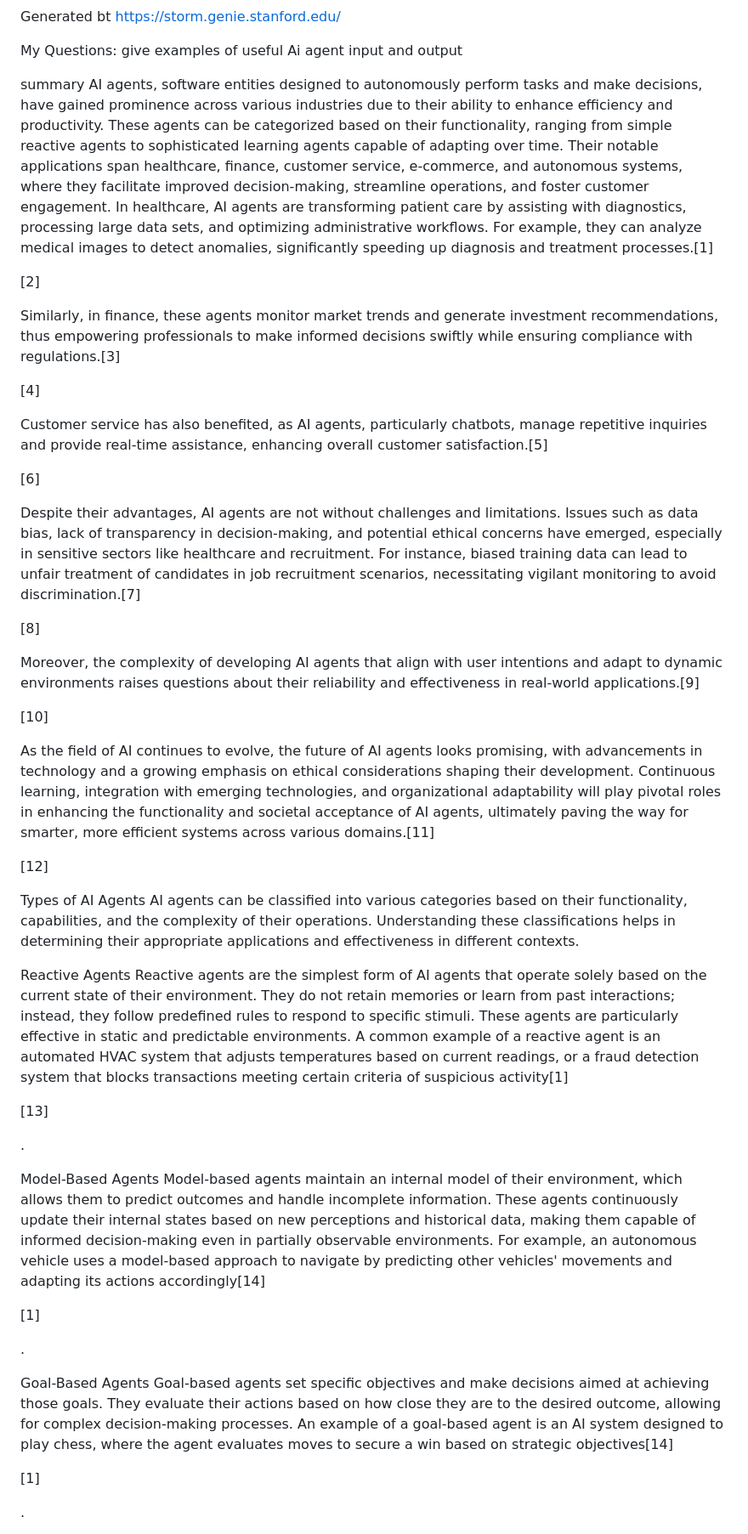
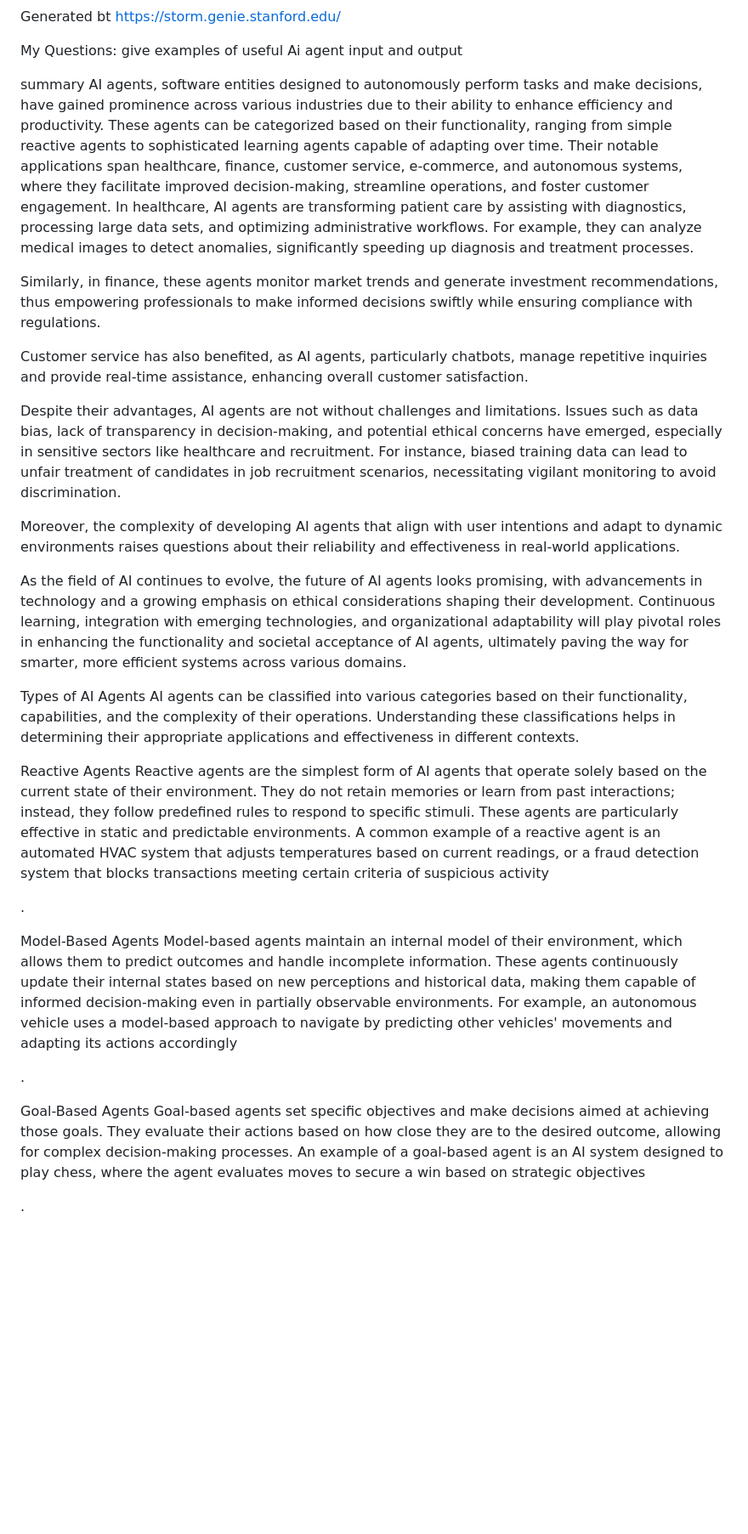
Before and after one commit to hpssjellis/my-examples-of-ai-agents, a Markdown page: README.md, the part around one of its changes. Shown at 85% size. Rendered like a GitHub page; blank space fills up the shorter version.

```diff
--- a/README.md
+++ b/README.md
@@ -12,104 +12,45 @@ Generated bt  https://storm.genie.stanford.edu/
 My Questions:   give examples of useful Ai agent input and output
 
 summary
-AI agents, software entities designed to autonomously perform tasks and make decisions, have gained prominence across various industries due to their ability to enhance efficiency and productivity. These agents can be categorized based on their functionality, ranging from simple reactive agents to sophisticated learning agents capable of adapting over time. Their notable applications span healthcare, finance, customer service, e-commerce, and autonomous systems, where they facilitate improved decision-making, streamline operations, and foster customer engagement. In healthcare, AI agents are transforming patient care by assisting with diagnostics, processing large data sets, and optimizing administrative workflows. For example, they can analyze medical images to detect anomalies, significantly speeding up diagnosis and treatment processes.[1]
+AI agents, software entities designed to autonomously perform tasks and make decisions, have gained prominence across various industries due to their ability to enhance efficiency and productivity. These agents can be categorized based on their functionality, ranging from simple reactive agents to sophisticated learning agents capable of adapting over time. Their notable applications span healthcare, finance, customer service, e-commerce, and autonomous systems, where they facilitate improved decision-making, streamline operations, and foster customer engagement. In healthcare, AI agents are transforming patient care by assisting with diagnostics, processing large data sets, and optimizing administrative workflows. For example, they can analyze medical images to detect anomalies, significantly speeding up diagnosis and treatment processes.
 
 
 
-
-[2]
+ Similarly, in finance, these agents monitor market trends and generate investment recommendations, thus empowering professionals to make informed decisions swiftly while ensuring compliance with regulations.
 
 
 
+ Customer service has also benefited, as AI agents, particularly chatbots, manage repetitive inquiries and provide real-time assistance, enhancing overall customer satisfaction.
 
- Similarly, in finance, these agents monitor market trends and generate investment recommendations, thus empowering professionals to make informed decisions swiftly while ensuring compliance with regulations.[3]
+
+ Despite their advantages, AI agents are not without challenges and limitations. Issues such as data bias, lack of transparency in decision-making, and potential ethical concerns have emerged, especially in sensitive sectors like healthcare and recruitment. For instance, biased training data can lead to unfair treatment of candidates in job recruitment scenarios, necessitating vigilant monitoring to avoid discrimination.
 
 
 
-
-[4]
+ Moreover, the complexity of developing AI agents that align with user intentions and adapt to dynamic environments raises questions about their reliability and effectiveness in real-world applications.
 
 
 
-
- Customer service has also benefited, as AI agents, particularly chatbots, manage repetitive inquiries and provide real-time assistance, enhancing overall customer satisfaction.[5]
-
-
-
-
-[6]
-
-
-
-
- Despite their advantages, AI agents are not without challenges and limitations. Issues such as data bias, lack of transparency in decision-making, and potential ethical concerns have emerged, especially in sensitive sectors like healthcare and recruitment. For instance, biased training data can lead to unfair treatment of candidates in job recruitment scenarios, necessitating vigilant monitoring to avoid discrimination.[7]
-
-
-
-
-[8]
-
-
-
-
- Moreover, the complexity of developing AI agents that align with user intentions and adapt to dynamic environments raises questions about their reliability and effectiveness in real-world applications.[9]
-
-
-
-
-[10]
-
-
-
-
- As the field of AI continues to evolve, the future of AI agents looks promising, with advancements in technology and a growing emphasis on ethical considerations shaping their development. Continuous learning, integration with emerging technologies, and organizational adaptability will play pivotal roles in enhancing the functionality and societal acceptance of AI agents, ultimately paving the way for smarter, more efficient systems across various domains.[11]
-
-
-
-
-[12]
-
-
-
-
+ As the field of AI continues to evolve, the future of AI agents looks promising, with advancements in technology and a growing emphasis on ethical considerations shaping their development. Continuous learning, integration with emerging technologies, and organizational adaptability will play pivotal roles in enhancing the functionality and societal acceptance of AI agents, ultimately paving the way for smarter, more efficient systems across various domains.
 
 Types of AI Agents
 AI agents can be classified into various categories based on their functionality, capabilities, and the complexity of their operations. Understanding these classifications helps in determining their appropriate applications and effectiveness in different contexts.
 
 Reactive Agents
-Reactive agents are the simplest form of AI agents that operate solely based on the current state of their environment. They do not retain memories or learn from past interactions; instead, they follow predefined rules to respond to specific stimuli. These agents are particularly effective in static and predictable environments. A common example of a reactive agent is an automated HVAC system that adjusts temperatures based on current readings, or a fraud detection system that blocks transactions meeting certain criteria of suspicious activity[1]
-
-
-
-
-[13]
-
+Reactive agents are the simplest form of AI agents that operate solely based on the current state of their environment. They do not retain memories or learn from past interactions; instead, they follow predefined rules to respond to specific stimuli. These agents are particularly effective in static and predictable environments. A common example of a reactive agent is an automated HVAC system that adjusts temperatures based on current readings, or a fraud detection system that blocks transactions meeting certain criteria of suspicious activity
 
 
 
 .
 
 Model-Based Agents
-Model-based agents maintain an internal model of their environment, which allows them to predict outcomes and handle incomplete information. These agents continuously update their internal states based on new perceptions and historical data, making them capable of informed decision-making even in partially observable environments. For example, an autonomous vehicle uses a model-based approach to navigate by predicting other vehicles' movements and adapting its actions accordingly[14]
-
-
-
-
-[1]
-
-
+Model-based agents maintain an internal model of their environment, which allows them to predict outcomes and handle incomplete information. These agents continuously update their internal states based on new perceptions and historical data, making them capable of informed decision-making even in partially observable environments. For example, an autonomous vehicle uses a model-based approach to navigate by predicting other vehicles' movements and adapting its actions accordingly
 
 
 .
 
 Goal-Based Agents
-Goal-based agents set specific objectives and make decisions aimed at achieving those goals. They evaluate their actions based on how close they are to the desired outcome, allowing for complex decision-making processes. An example of a goal-based agent is an AI system designed to play chess, where the agent evaluates moves to secure a win based on strategic objectives[14]
-
-
-
-
-[1]
-
+Goal-based agents set specific objectives and make decisions aimed at achieving those goals. They evaluate their actions based on how close they are to the desired outcome, allowing for complex decision-making processes. An example of a goal-based agent is an AI system designed to play chess, where the agent evaluates moves to secure a win based on strategic objectives
 
 
 
```
Also changed, not shown: other parts of README.md (+47 -184 lines).
